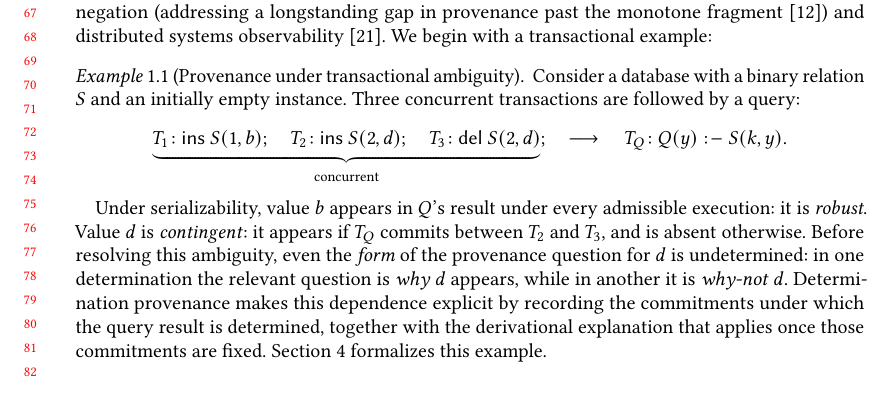
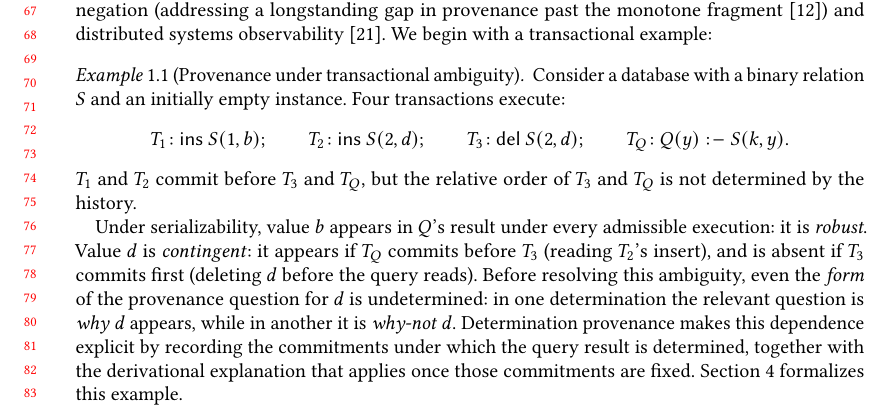
Before and after one commit to jhellerstein/provenance, a LaTeX paper (main.tex): part of page 2 of 29, cut so that both start at the same text, the shorter picture padded with empty space. Compiled offline with pdfLaTeX.

Commit message:
Fix example consistency: T1,T2 commit before T3,T_Q; ambiguity is in T3 vs T_Q ordering

```diff
--- a/main.tex
+++ b/main.tex
@@ -168,19 +168,21 @@ semiring composes through relational algebra~\cite{green2007provenance}.
   \label{ex:example}
   Consider a database with a binary relation $S$
   and an initially empty instance.
-  Three concurrent transactions are followed by a query:
+  Four transactions execute:
   \[
-    \underbrace{T_1\!: \textsf{ins } S(1,b);\quad
-    T_2\!: \textsf{ins } S(2,d);\quad
-    T_3\!: \textsf{del } S(2,d)}_{\text{concurrent}}
-    ;\quad\longrightarrow\quad
+    T_1\!: \textsf{ins } S(1,b);\qquad
+    T_2\!: \textsf{ins } S(2,d);\qquad
+    T_3\!: \textsf{del } S(2,d);\qquad
     T_Q\!: Q(y) \drule S(k,y).
   \]
+  $T_1$ and $T_2$ commit before $T_3$ and $T_Q$, but the relative
+  order of $T_3$ and $T_Q$ is not determined by the history.
 
   Under serializability, value $b$ appears in $Q$'s result under every
   admissible execution: it is \emph{robust}.
-  Value $d$ is \emph{contingent}: it appears if $T_Q$ commits between $T_2$
-  and $T_3$, and is absent otherwise.
+  Value $d$ is \emph{contingent}: it appears if $T_Q$ commits before
+  $T_3$ (reading $T_2$'s insert), and is absent if $T_3$ commits first
+  (deleting $d$ before the query reads).
   Before resolving this ambiguity, even the \emph{form} of the provenance
   question for $d$ is undetermined: in one determination the relevant
   question is \emph{why} $d$ appears, while in another
```
